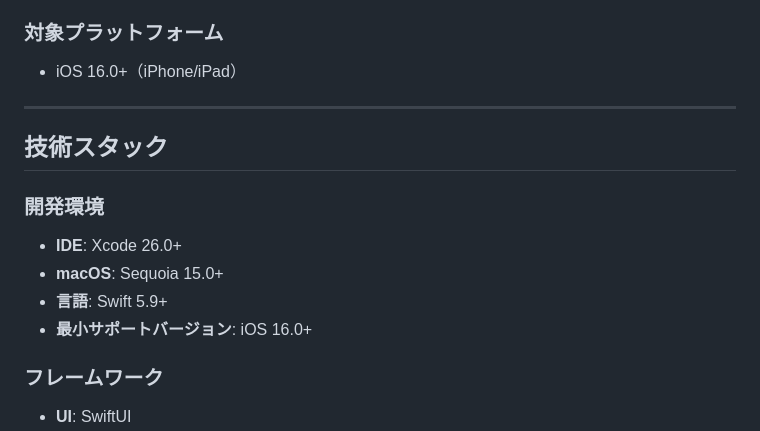
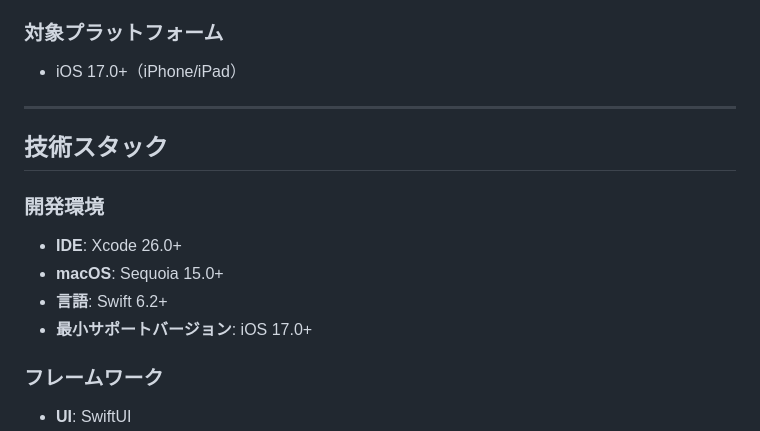
Before and after one commit to kkohtaka/Repeto, a Markdown page: documentation/development-plan.md, the part around one of its changes. Drawn GitHub-style.

```diff
--- a/documentation/development-plan.md
+++ b/documentation/development-plan.md
@@ -20,7 +20,7 @@ Repeto（リピート）
 
 ### 対象プラットフォーム
 
-- iOS 16.0+（iPhone/iPad）
+- iOS 17.0+（iPhone/iPad）
 
 ---
 
@@ -30,8 +30,8 @@ Repeto（リピート）
 
 - **IDE**: Xcode 26.0+
 - **macOS**: Sequoia 15.0+
-- **言語**: Swift 5.9+
-- **最小サポートバージョン**: iOS 16.0+
+- **言語**: Swift 6.2+
+- **最小サポートバージョン**: iOS 17.0+
 
 ### フレームワーク
 
```
Also changed, not shown: other parts of documentation/development-plan.md (+2 -2 lines), README.md (+2 -2 lines).
